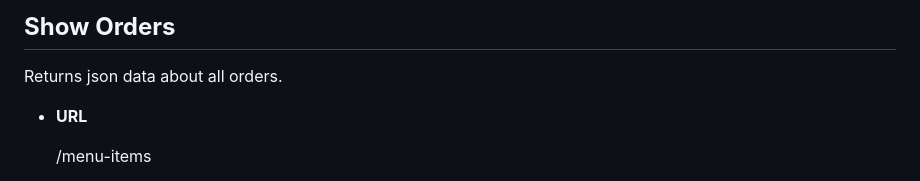
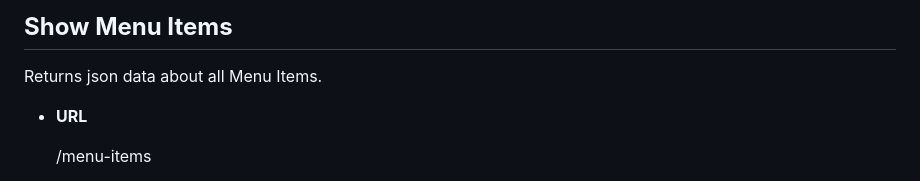
Before and after one commit to z-evm/bean-scene-react-native, a Markdown page: api-documentation.md, the part around the change printed below. Rendered like a GitHub page.

Commit message:
API Documentation updated

```diff
--- a/api-documentation.md
+++ b/api-documentation.md
@@ -1,6 +1,6 @@
-**Show Orders**
+**Show Menu Items**
 ----
-  Returns json data about all orders.
+  Returns json data about all Menu Items.
 
 * **URL**
 
```
Also changed, not shown: other parts of api-documentation.md (+3 -6 lines).
